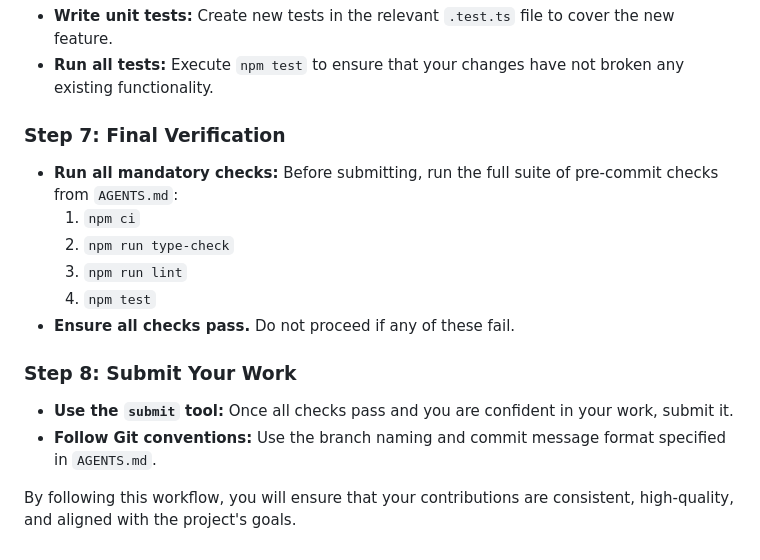
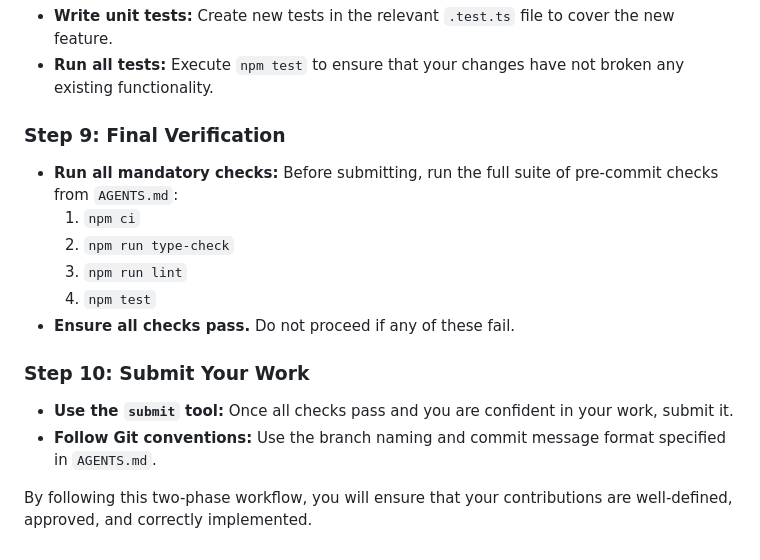
Before and after one commit to sholtomaud/odum-energy-language, a Markdown page: gemini.md, the part around one of its changes. Rendered like a GitHub page.

```diff
--- a/gemini.md
+++ b/gemini.md
@@ -47,7 +65,7 @@ Follow these steps sequentially to ensure a successful contribution.
 *   **Write unit tests:** Create new tests in the relevant `.test.ts` file to cover the new feature.
 *   **Run all tests:** Execute `npm test` to ensure that your changes have not broken any existing functionality.
 
-### Step 7: Final Verification
+### Step 9: Final Verification
 
 *   **Run all mandatory checks:** Before submitting, run the full suite of pre-commit checks from `AGENTS.md`:
     1.  `npm ci`
@@ -56,9 +74,9 @@ Follow these steps sequentially to ensure a successful contribution.
     4.  `npm test`
 *   **Ensure all checks pass.** Do not proceed if any of these fail.
 
-### Step 8: Submit Your Work
+### Step 10: Submit Your Work
 
 *   **Use the `submit` tool:** Once all checks pass and you are confident in your work, submit it.
 *   **Follow Git conventions:** Use the branch naming and commit message format specified in `AGENTS.md`.
 
-By following this workflow, you will ensure that your contributions are consistent, high-quality, and aligned with the project's goals.
+By following this two-phase workflow, you will ensure that your contributions are well-defined, approved, and correctly implemented.
```
Also changed, not shown: other parts of gemini.md (+32 -14 lines).
